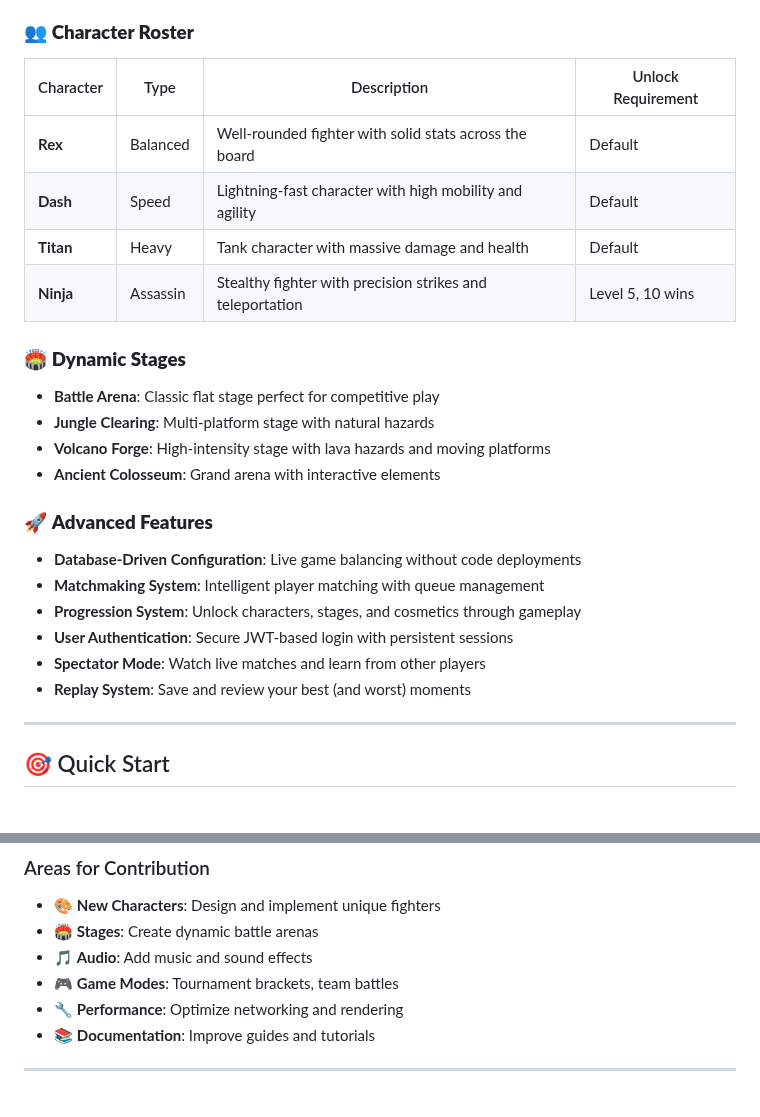
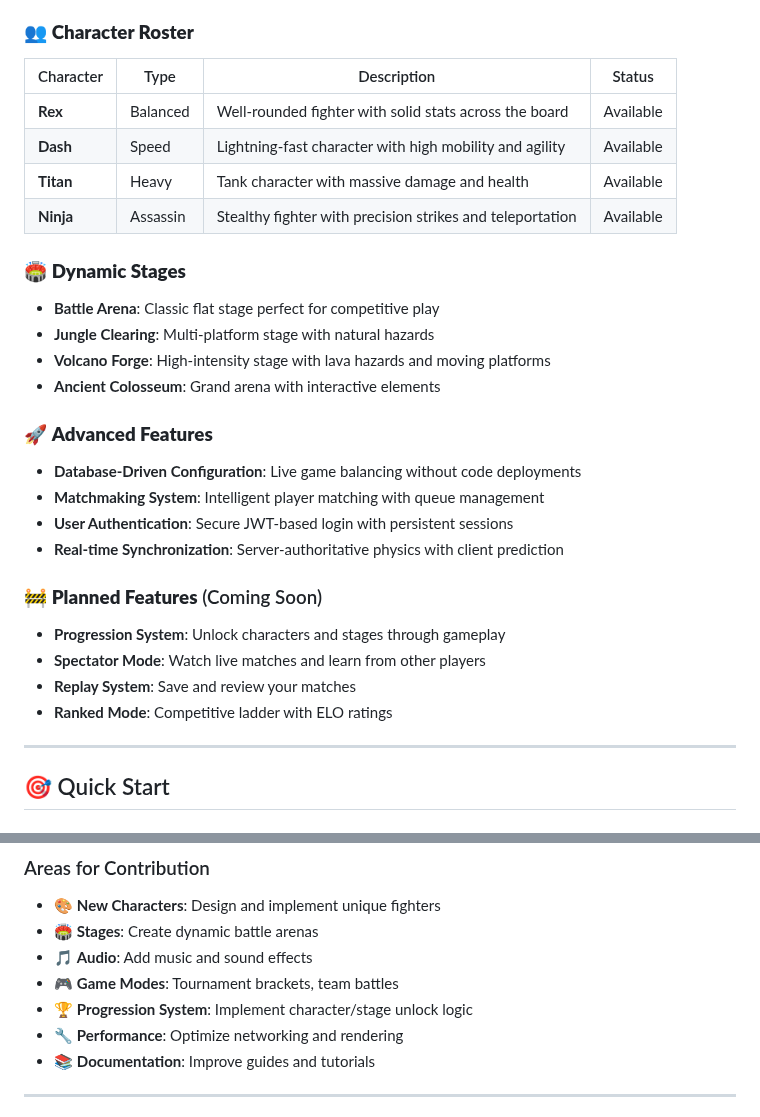
Before and after one commit to kanishk-jain-01/brawl-bytes, a Markdown page: README.md, 2 parts joined by grey strips. Drawn GitHub-style.

Commit message:
improved README file

```diff
--- a/README.md
+++ b/README.md
@@ -21,12 +21,12 @@
 - **Combo System**: Chain attacks together for devastating damage combinations
 
 ### 👥 **Character Roster**
-| Character | Type | Description | Unlock Requirement |
-|-----------|------|-------------|-------------------|
-| **Rex** | Balanced | Well-rounded fighter with solid stats across the board | Default |
-| **Dash** | Speed | Lightning-fast character with high mobility and agility | Default |
-| **Titan** | Heavy | Tank character with massive damage and health | Default |
-| **Ninja** | Assassin | Stealthy fighter with precision strikes and teleportation | Level 5, 10 wins |
+| Character | Type | Description | Status |
+|-----------|------|-------------|--------|
+| **Rex** | Balanced | Well-rounded fighter with solid stats across the board | Available |
+| **Dash** | Speed | Lightning-fast character with high mobility and agility | Available |
+| **Titan** | Heavy | Tank character with massive damage and health | Available |
+| **Ninja** | Assassin | Stealthy fighter with precision strikes and teleportation | Available |
 
 ### 🏟️ **Dynamic Stages**
 - **Battle Arena**: Classic flat stage perfect for competitive play
@@ -37,10 +37,14 @@
 ### 🚀 **Advanced Features**
 - **Database-Driven Configuration**: Live game balancing without code deployments
 - **Matchmaking System**: Intelligent player matching with queue management
-- **Progression System**: Unlock characters, stages, and cosmetics through gameplay
 - **User Authentication**: Secure JWT-based login with persistent sessions
+- **Real-time Synchronization**: Server-authoritative physics with client prediction
+
+### 🚧 **Planned Features** (Coming Soon)
+- **Progression System**: Unlock characters and stages through gameplay
 - **Spectator Mode**: Watch live matches and learn from other players
-- **Replay System**: Save and review your best (and worst) moments
+- **Replay System**: Save and review your matches
+- **Ranked Mode**: Competitive ladder with ELO ratings
 
 ---
 
@@ -368,6 +372,7 @@ We welcome contributions! Here's how to get started:
 - 🏟️ **Stages**: Create dynamic battle arenas
 - 🎵 **Audio**: Add music and sound effects
 - 🎮 **Game Modes**: Tournament brackets, team battles
+- 🏆 **Progression System**: Implement character/stage unlock logic
 - 🔧 **Performance**: Optimize networking and rendering
 - 📚 **Documentation**: Improve guides and tutorials
 
```
